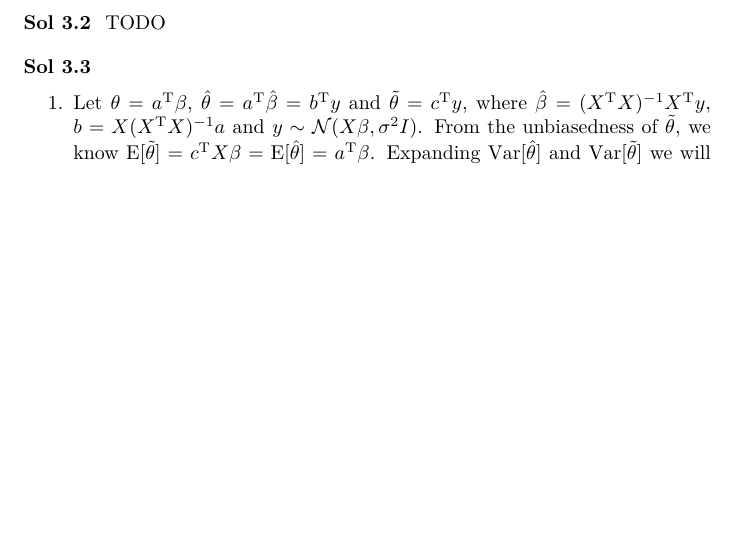
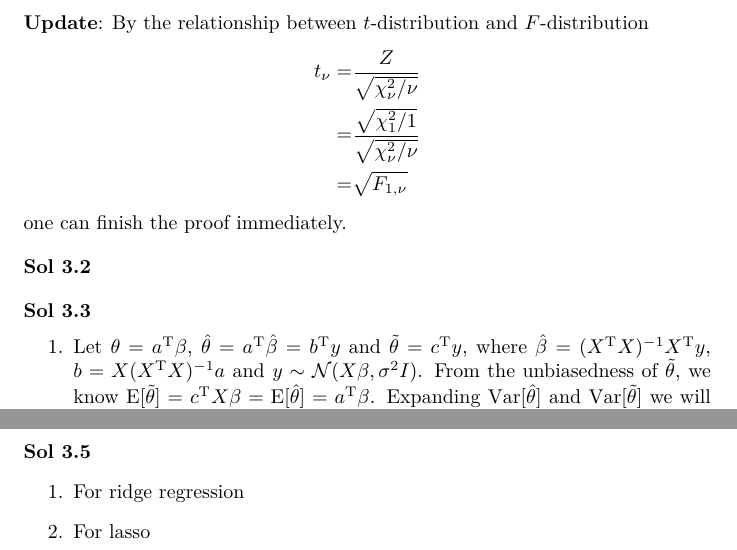
Before and after one commit to ziyuang/eslii-solutions, a LaTeX document (main.tex, which reads chapter03.tex): part of page 7 of 8 before the commit and two parts of pages 7 and 9 of 9 after it, the two joined at a grey line, cut at the place of the change, the shorter picture padded with empty space. Compiled offline with XeLaTeX.

Commit message:
A much simpler proof for 3.1

```diff
--- a/chapter03.tex
+++ b/chapter03.tex
@@ -45,11 +45,17 @@ where $(X^\mathrm{T}X)^{-1}_j$ is the $j$-th column of $(X^\mathrm{T}X)^{-1}$. I
 \[
 F = \left(\frac{\hat{\beta}_j}{v_j}\right)^2 \frac{v_j}{\hat{\sigma}^2} = \frac{\hat{\beta}_j^2}{\hat{\sigma}^2v_j}
 \]
+\textbf{Update}: By the relationship between $t$-distribution and $F$-distribution
+\begin{align*}
+t_\nu=& \frac{Z}{\sqrt{\chi_\nu^2/\nu}}\\
+=& \frac{\sqrt{\chi_1^2/1}}{\sqrt{\chi_\nu^2/\nu}}\\
+=& \sqrt{F_{1,\nu}}
+\end{align*}
+one can finish the proof immediately.
 \end{sol}
 
 %3.2
 \begin{sol}
-TODO
 \end{sol}
 
 %3.3
@@ -123,3 +129,11 @@ This can be solved sequentially:
 \hat{\beta}_{1} &= \frac{e_{1}^\mathrm{T}y}{e_{1}^\mathrm{T}x_{1}}- \frac{e_{1}^\mathrm{T}x_{2}}{e_{1}^\mathrm{T}x_{1}}\hat{\beta}_{2} - \cdots - \frac{e_{1}^\mathrm{T}x_{p+1}}{e_{1}^\mathrm{T}x_{1}}\hat{\beta}_{p+1}
 \end{align*}
 \end{sol}
+
+%3.5
+\begin{sol}
+\begin{enumerate}
+\item For ridge regression
+\item For lasso
+\end{enumerate}
+\end{sol}
```
